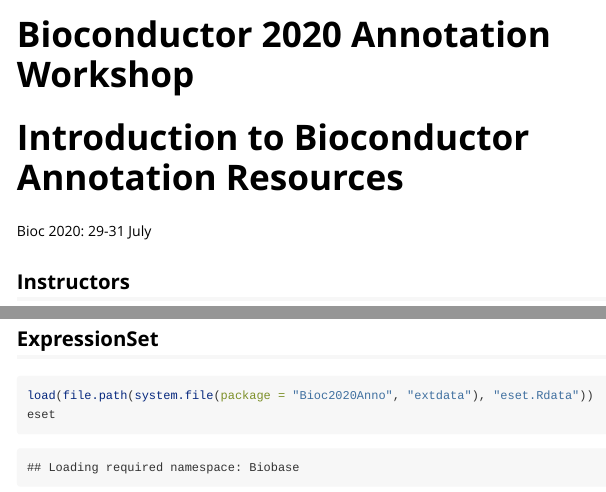
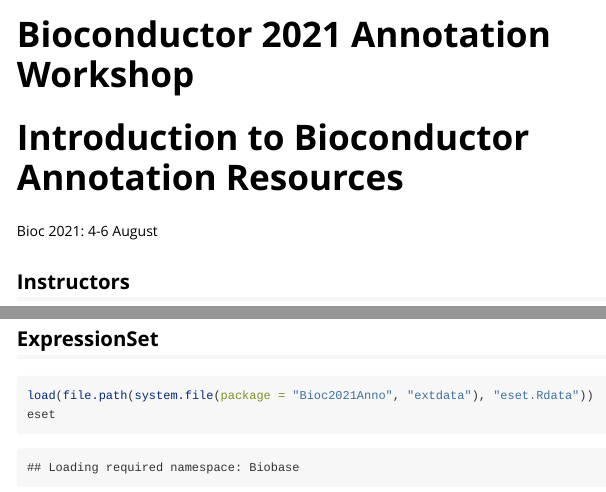
Before and after one commit to jmacdon/Bioc2021Anno, an R Markdown document (vignettes/AnnotationWorkshop.Rmd): the page in a window 1100 px wide, from its top, and a second part further down, joined at a grey line. Rendered offline with R 4.5, knitr and Pandoc, with nearby package versions; some code elsewhere in the file could not run offline; common packages that the code uses without loading them are loaded.

Commit message:
Still had 2020 in lots of the files. Gone now.

````diff
--- a/_pkgdown.yml
+++ b/_pkgdown.yml
@@ -1,4 +1,4 @@
-url: https://jmacdon.github.io/Bioc2020Anno
+url: https://jmacdon.github.io/Bioc2021Anno
 
 template:
   params:
@@ -6,11 +6,11 @@
     ganalytics: UA-93043521-1
 
 home:
-  title: "Bioc2020Anno"
+  title: "Bioc2021Anno"
   type: inverse
 
 
 navbar:
   right:
    - icon: fa-github
-     href: https://github.com/jmacdon/Bioc2020Anno
+     href: https://github.com/jmacdon/Bioc2021Anno
--- a/vignettes/AnnotationWorkshop.Rmd
+++ b/vignettes/AnnotationWorkshop.Rmd
@@ -1,15 +1,15 @@
 ---
-title: "Bioconductor 2020 Annotation Workshop"
+title: "Bioconductor 2021 Annotation Workshop"
 output: rmarkdown::html_vignette
 vignette: >
-  %\VignetteIndexEntry{Bioconductor 2020 Annotation Workshop}
+  %\VignetteIndexEntry{Bioconductor 2021 Annotation Workshop}
   %\VignetteEngine{knitr::rmarkdown}
   %\VignetteEncoding{UTF-8}
 ---
 
 # Introduction to Bioconductor Annotation Resources
 
-Bioc 2020: 29-31 July
+Bioc 2021: 4-6 August
 
 ## Instructors
 
@@ -149,7 +149,7 @@
 
 ```{r, warning = FALSE}
 
-load(file.path(system.file(package = "Bioc2020Anno", "extdata"), "eset.Rdata"))
+load(file.path(system.file(package = "Bioc2021Anno", "extdata"), "eset.Rdata"))
 eset
 
 ```
````
Also changed, not shown: vignettes/AnnotationWorkshop.Rmd (2 more changed lines), 3 other files.
